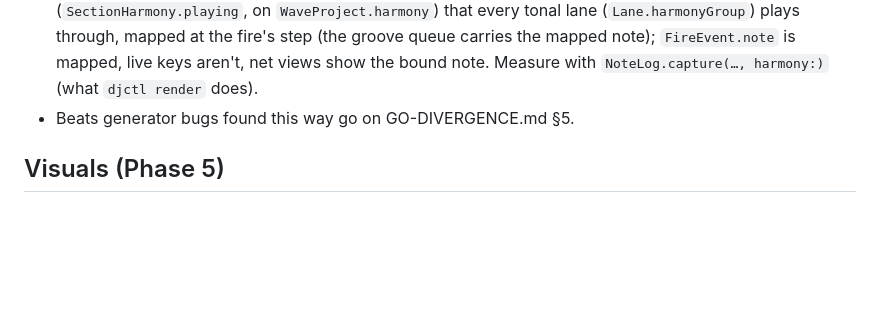
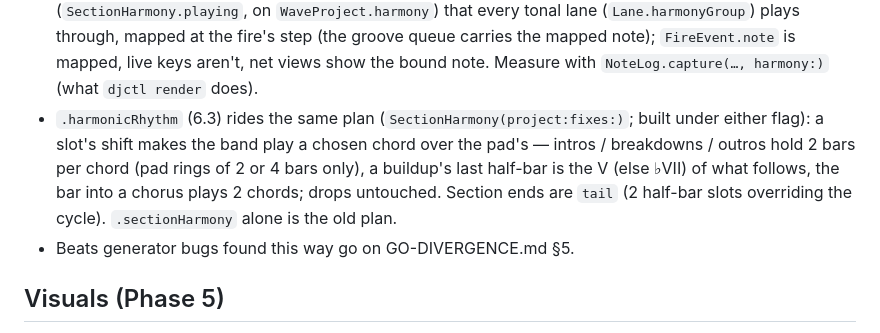
Before and after one commit to stackdump/beats-btw-dj, a Markdown page: CLAUDE.md, the part around the change. Rendered like a GitHub page; blank space fills up the shorter version.

Commit message:
CLAUDE.md: .harmonicRhythm rides SectionHarmony's slots
Co-Authored-By: Claude Opus 5.5 <noreply@anthropic.com>

```diff
--- a/CLAUDE.md
+++ b/CLAUDE.md
@@ -417,6 +417,11 @@ its copy; the two are now independent. Rules inherited from that split:
   tonal lane (`Lane.harmonyGroup`) plays through, mapped at the fire's step (the groove queue
   carries the mapped note); `FireEvent.note` is mapped, live keys aren't, net views show the
   bound note. Measure with `NoteLog.capture(…, harmony:)` (what `djctl render` does).
+- `.harmonicRhythm` (6.3) rides the same plan (`SectionHarmony(project:fixes:)`; built under either
+  flag): a slot's shift makes the band play a chosen chord over the pad's — intros / breakdowns /
+  outros hold 2 bars per chord (pad rings of 2 or 4 bars only), a buildup's last half-bar is the V
+  (else ♭VII) of what follows, the bar into a chorus plays 2 chords; drops untouched. Section ends
+  are `tail` (2 half-bar slots overriding the cycle). `.sectionHarmony` alone is the old plan.
 - Beats generator bugs found this way go on GO-DIVERGENCE.md §5.
 
 ## Visuals (Phase 5)
```
